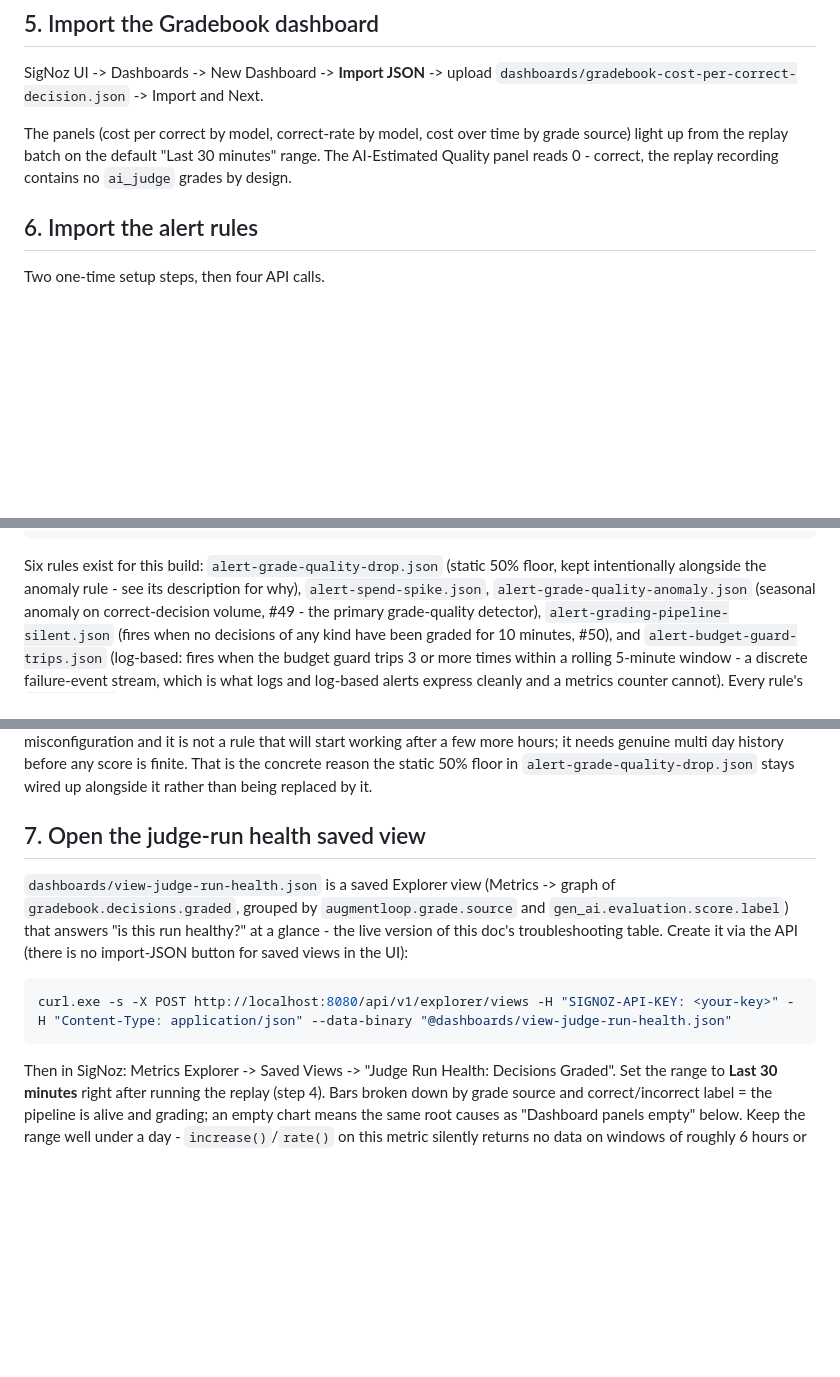
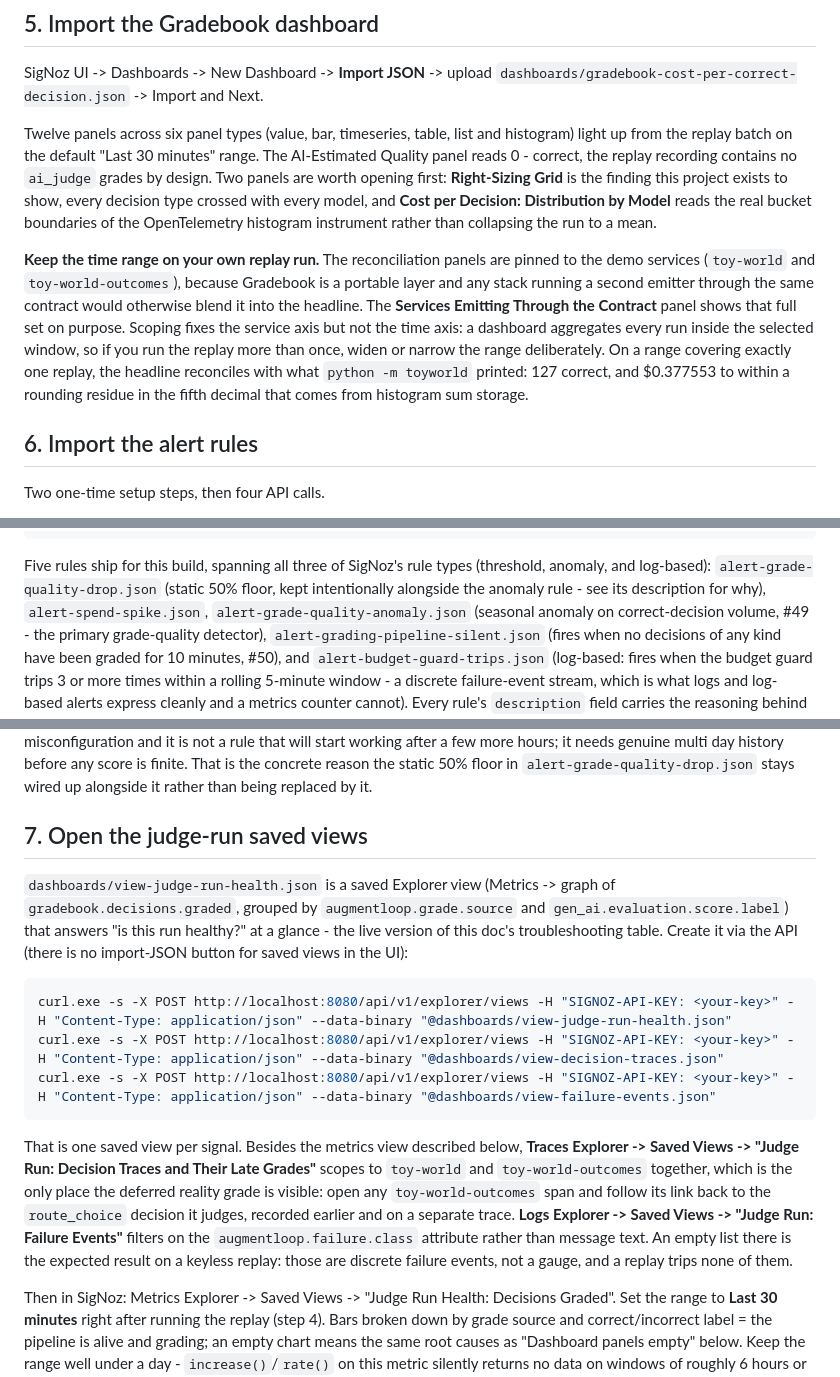
Before and after one commit to mukundheda/augmentloop-signoz-hackathon, a Markdown page: docs/judge-run.md, 3 parts joined by grey strips. Rendered like a GitHub page; blank space fills up the shorter version.

Commit message:
docs(judge-run): new panels and views, scoping guidance, three troubleshooting rows
- Said "Six rules exist" while listing five. Five ship; now also states they
  span all three SigNoz rule types.
- Step 5 documents the twelve panels across six panel types, points a judge at
  the two worth opening first, and explains the demo-service scoping plus the
  one thing scoping cannot fix: a dashboard aggregates every run in the window,
  so the range has to sit on a single replay for the headline to reconcile.
- Step 7 now creates one saved view per signal instead of metrics alone, with
  the traces view called out as the only place the span-linked reality grade is
  actually visible.
- Three troubleshooting rows added, all previously known but undocumented: the
  headline not matching the CLI, DYNAMIC variables having no persisted default
  in this SigNoz version, and the meta dashboard being permanently empty for a
  judge by design.

Co-Authored-By: Claude Opus 5 (1M context) <noreply@anthropic.com>

````diff
--- a/docs/judge-run.md
+++ b/docs/judge-run.md
@@ -115,10 +115,26 @@ just adds another identical batch.
 SigNoz UI -> Dashboards -> New Dashboard -> **Import JSON** -> upload
 `dashboards/gradebook-cost-per-correct-decision.json` -> Import and Next.
 
-The panels (cost per correct by model, correct-rate by model, cost over time
-by grade source) light up from the replay batch on the default "Last 30
-minutes" range. The AI-Estimated Quality panel reads 0 - correct, the replay
-recording contains no `ai_judge` grades by design.
+Twelve panels across six panel types (value, bar, timeseries, table, list and
+histogram) light up from the replay batch on the default "Last 30 minutes"
+range. The AI-Estimated Quality panel reads 0 - correct, the replay recording
+contains no `ai_judge` grades by design. Two panels are worth opening first:
+**Right-Sizing Grid** is the finding this project exists to show, every
+decision type crossed with every model, and **Cost per Decision: Distribution
+by Model** reads the real bucket boundaries of the OpenTelemetry histogram
+instrument rather than collapsing the run to a mean.
+
+**Keep the time range on your own replay run.** The reconciliation panels are
+pinned to the demo services (`toy-world` and `toy-world-outcomes`), because
+Gradebook is a portable layer and any stack running a second emitter through
+the same contract would otherwise blend it into the headline. The
+**Services Emitting Through the Contract** panel shows that full set on
+purpose. Scoping fixes the service axis but not the time axis: a dashboard
+aggregates every run inside the selected window, so if you run the replay more
+than once, widen or narrow the range deliberately. On a range covering exactly
+one replay, the headline reconciles with what `python -m toyworld` printed:
+127 correct, and $0.377553 to within a rounding residue in the fifth decimal
+that comes from histogram sum storage.
 
 ## 6. Import the alert rules
 
@@ -151,7 +167,8 @@ curl.exe -s -X POST http://localhost:8080/api/v2/rules -H "SIGNOZ-API-KEY: <your
 curl.exe -s -X POST http://localhost:8080/api/v2/rules -H "SIGNOZ-API-KEY: <your-key>" -H "Content-Type: application/json" --data-binary "@dashboards/alert-budget-guard-trips.json"
 ```
 
-Six rules exist for this build: `alert-grade-quality-drop.json` (static 50%
+Five rules ship for this build, spanning all three of SigNoz's rule types
+(threshold, anomaly, and log-based): `alert-grade-quality-drop.json` (static 50%
 floor, kept intentionally alongside the anomaly rule - see its description
 for why), `alert-spend-spike.json`, `alert-grade-quality-anomaly.json`
 (seasonal anomaly on correct-decision volume, #49 - the primary
@@ -183,7 +200,7 @@ That is the concrete reason the static 50% floor in
 `alert-grade-quality-drop.json` stays wired up alongside it rather than being
 replaced by it.
 
-## 7. Open the judge-run health saved view
+## 7. Open the judge-run saved views
 
 `dashboards/view-judge-run-health.json` is a saved Explorer view (Metrics ->
 graph of `gradebook.decisions.graded`, grouped by `augmentloop.grade.source`
@@ -193,7 +210,20 @@ the API (there is no import-JSON button for saved views in the UI):
 
 ```powershell
 curl.exe -s -X POST http://localhost:8080/api/v1/explorer/views -H "SIGNOZ-API-KEY: <your-key>" -H "Content-Type: application/json" --data-binary "@dashboards/view-judge-run-health.json"
+curl.exe -s -X POST http://localhost:8080/api/v1/explorer/views -H "SIGNOZ-API-KEY: <your-key>" -H "Content-Type: application/json" --data-binary "@dashboards/view-decision-traces.json"
+curl.exe -s -X POST http://localhost:8080/api/v1/explorer/views -H "SIGNOZ-API-KEY: <your-key>" -H "Content-Type: application/json" --data-binary "@dashboards/view-failure-events.json"
 ```
+
+That is one saved view per signal. Besides the metrics view described below,
+**Traces Explorer -> Saved Views -> "Judge Run: Decision Traces and Their Late
+Grades"** scopes to `toy-world` and `toy-world-outcomes` together, which is the
+only place the deferred reality grade is visible: open any
+`toy-world-outcomes` span and follow its link back to the `route_choice`
+decision it judges, recorded earlier and on a separate trace. **Logs Explorer
+-> Saved Views -> "Judge Run: Failure Events"** filters on the
+`augmentloop.failure.class` attribute rather than message text. An empty list
+there is the expected result on a keyless replay: those are discrete failure
+events, not a gauge, and a replay trips none of them.
 
 Then in SigNoz: Metrics Explorer -> Saved Views -> "Judge Run Health:
 Decisions Graded". Set the range to **Last 30 minutes** right after running
````
Also changed, not shown: other parts of docs/judge-run.md (+3 -0 lines).
